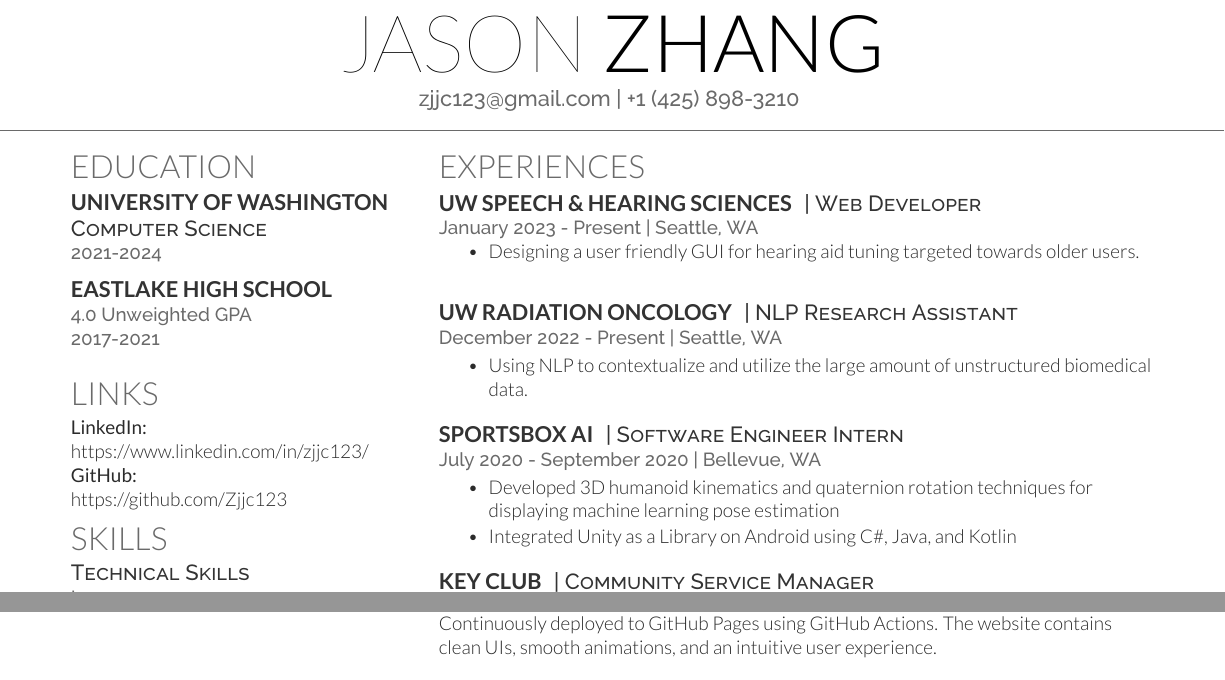
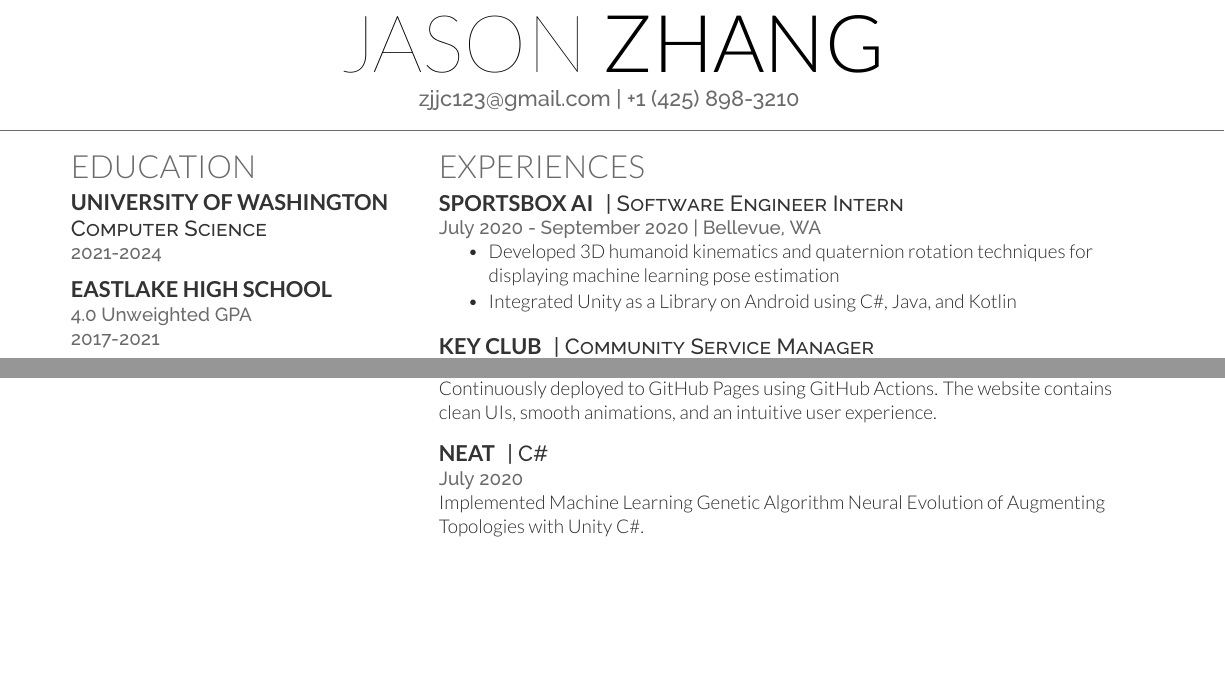
Before and after one commit to Zjjc123/resume, a LaTeX document (main.tex): two parts of the page, joined at a grey line, cut so that both start at the same text, the shorter picture padded with empty space. Compiled offline with XeLaTeX.

Commit message:
Pre Labs

```diff
--- a/main.tex
+++ b/main.tex
@@ -110,26 +110,10 @@ Eager to Learn \\
 %%%%%%%%%%%%%%%%%%%%%%%%%%%%%%%%%%%%%%
 
 \section{Experiences}
-\runsubsection{UW Speech \& Hearing Sciences}
-\descript{| Web Developer }
-\location{January 2023 - Present | Seattle, WA}
-
-\begin{itemize}
-\item Designing a user friendly GUI for hearing aid tuning targeted towards older users.
-\end{itemize}
-\sectionsep
-
-\runsubsection{UW Radiation Oncology}
-\descript{| NLP Research Assistant }
-\location{December 2022 - Present | Seattle, WA}
-\begin{tightemize}
-\item Using NLP to contextualize and utilize the large amount of unstructured biomedical data.
-\end{tightemize}
-\sectionsep
-
 \runsubsection{Sportsbox AI}
 \descript{| Software Engineer Intern }
 \location{July 2020 - September 2020 | Bellevue, WA}
+\sectionsep
 \begin{tightemize}
 \item Developed 3D humanoid kinematics and quaternion rotation techniques
 for displaying machine learning pose estimation
@@ -189,5 +173,11 @@ Building a fully functional, modern, and responsive personal portfolio website w
 
 \sectionsep
 
+\runsubsection{NEAT}
+\descript{| C\#}
+\location{July 2020}
+Implemented Machine Learning Genetic Algorithm Neural Evolution of Augmenting
+Topologies with Unity C\#.
+
 \end{minipage}
 \end{document}  \documentclass[]{article}
```
Also changed, not shown: main.pdf.
